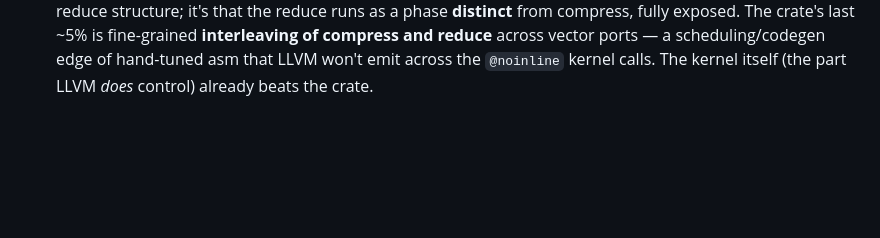
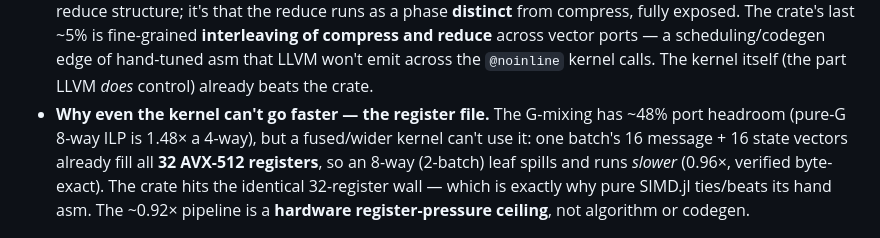
Before and after one commit to el-oso/BlazingPorts.jl, a Markdown page: docs/src/ports.md, the part around the change. Rendered like a GitHub page; blank space fills up the shorter version.

```diff
--- a/docs/src/ports.md
+++ b/docs/src/ports.md
@@ -53,6 +53,12 @@ crate across the SIMD/reduce path (super-group boundaries, remainders, partial c
   exposed. The crate's last ~5% is fine-grained **interleaving of compress and reduce** across vector ports
   — a scheduling/codegen edge of hand-tuned asm that LLVM won't emit across the `@noinline` kernel calls.
   The kernel itself (the part LLVM *does* control) already beats the crate.
+- **Why even the kernel can't go faster — the register file.** The G-mixing has ~48% port headroom
+  (pure-G 8-way ILP is 1.48× a 4-way), but a fused/wider kernel can't use it: one batch's 16 message + 16
+  state vectors already fill all **32 AVX-512 registers**, so an 8-way (2-batch) leaf spills and runs
+  *slower* (0.96×, verified byte-exact). The crate hits the identical 32-register wall — which is exactly
+  why pure SIMD.jl ties/beats its hand asm. The ~0.92× pipeline is a **hardware register-pressure ceiling**,
+  not algorithm or codegen.
 
 ![blake3: ours vs the crate](assets/blake3.png)
 
```
Also changed, not shown: notes/simdjl-fused-pipeline-proposal.md (+16 -0 lines).
